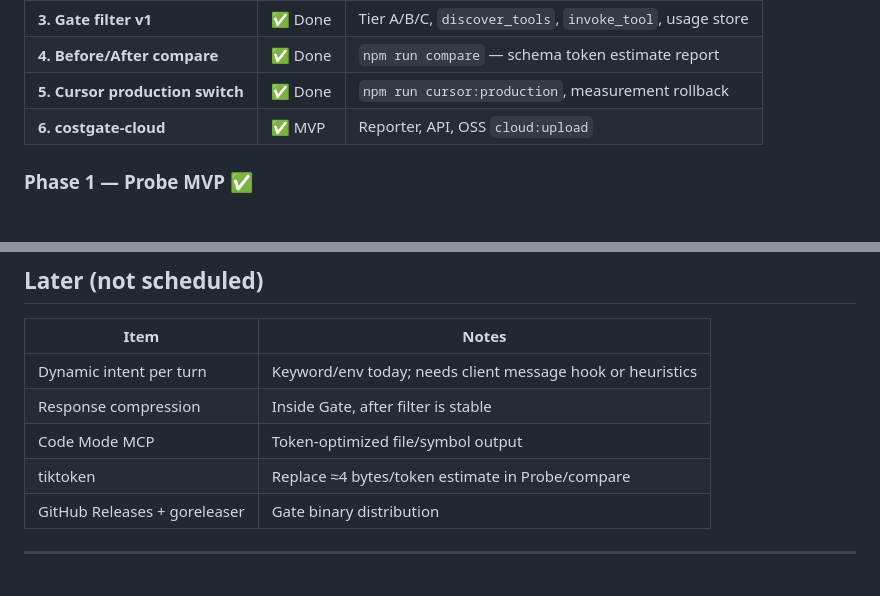
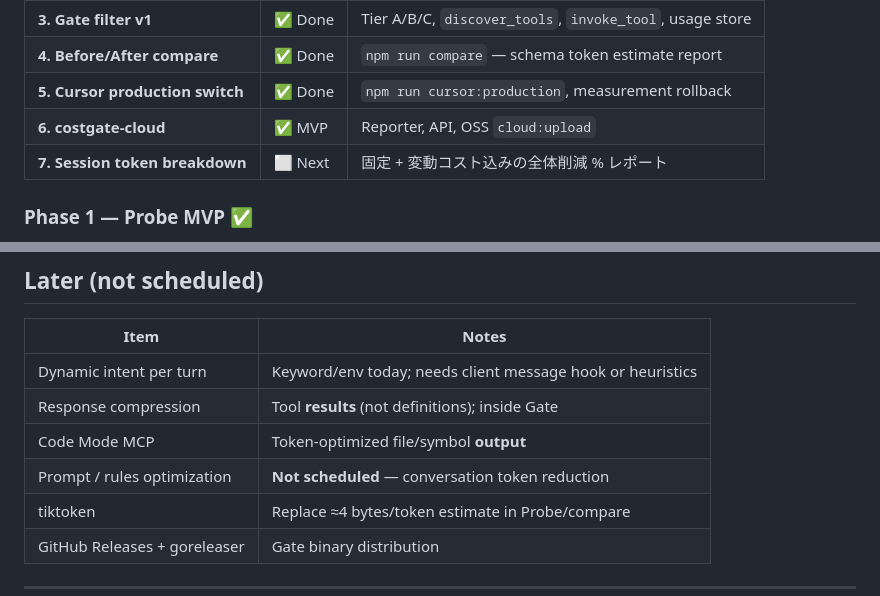
Before and after one commit to YukiMiyatake/costgate, a Markdown page: docs/roadmap.md, 2 parts joined by grey strips. Rendered like a GitHub page.

```diff
--- a/docs/roadmap.md
+++ b/docs/roadmap.md
@@ -31,6 +31,7 @@ Details: [CONTRIBUTING.md](../CONTRIBUTING.md#branch-policy).
 | **4. Before/After compare** | ✅ Done | `npm run compare` — schema token estimate report |
 | **5. Cursor production switch** | ✅ Done | `npm run cursor:production`, measurement rollback |
 | **6. costgate-cloud** | ✅ MVP | Reporter, API, OSS `cloud:upload` |
+| **7. Session token breakdown** | ⬜ Next | 固定 + 変動コスト込みの全体削減 % レポート |
 
 ### Phase 1 — Probe MVP ✅
 
@@ -88,8 +156,9 @@ Details: [CONTRIBUTING.md](../CONTRIBUTING.md#branch-policy).
 | Item | Notes |
 |------|-------|
 | Dynamic intent per turn | Keyword/env today; needs client message hook or heuristics |
-| Response compression | Inside Gate, after filter is stable |
-| Code Mode MCP | Token-optimized file/symbol output |
+| Response compression | Tool **results** (not definitions); inside Gate |
+| Code Mode MCP | Token-optimized file/symbol **output** |
+| Prompt / rules optimization | **Not scheduled** — conversation token reduction |
 | tiktoken | Replace ≈4 bytes/token estimate in Probe/compare |
 | GitHub Releases + goreleaser | Gate binary distribution |
 
```
Also changed, not shown: other parts of docs/roadmap.md (+67 -0 lines).
